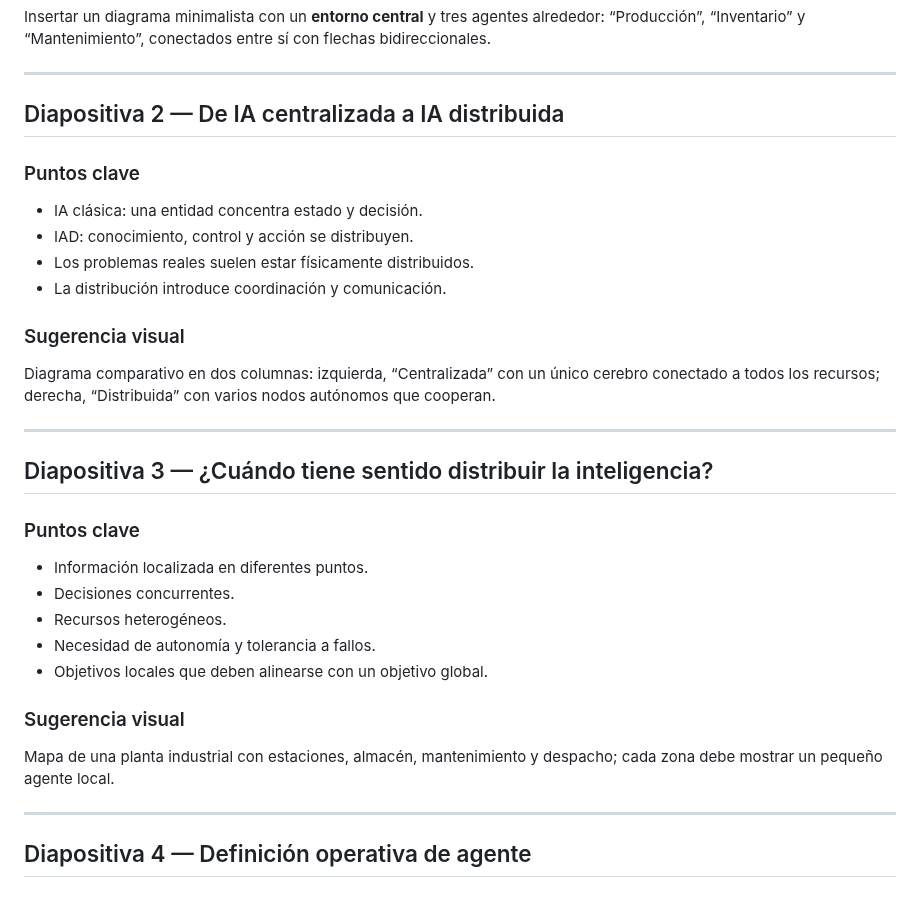
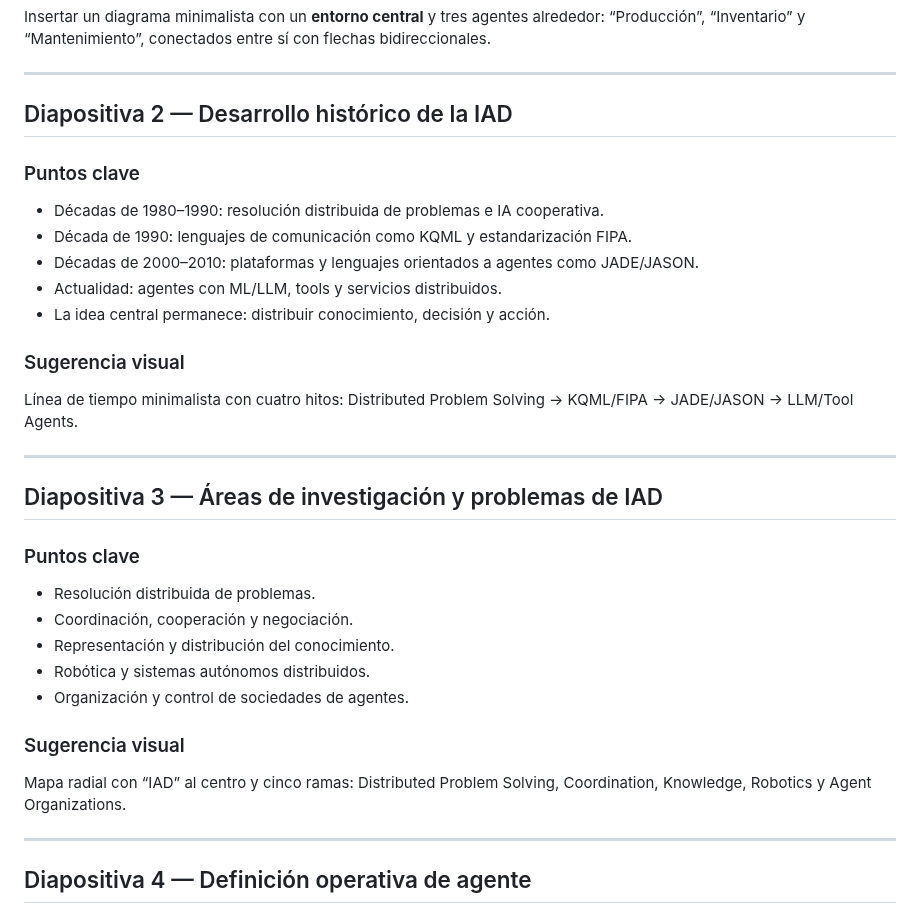
Before and after one commit to idgomezj/course_multi_agents, a Markdown page: sistemas-multiagentes-course/01_iad_y_fundamentos_de_agentes/presentacion_modulo_1.md, the part around the change. GitHub-like rendering.

Commit message:
Make IAD history and research areas explicit

```diff
--- a/sistemas-multiagentes-course/01_iad_y_fundamentos_de_agentes/presentacion_modulo_1.md
+++ b/sistemas-multiagentes-course/01_iad_y_fundamentos_de_agentes/presentacion_modulo_1.md
@@ -18,30 +18,31 @@ Insertar un diagrama minimalista con un **entorno central** y tres agentes alred
 
 ---
 
-## Diapositiva 2 — De IA centralizada a IA distribuida
+## Diapositiva 2 — Desarrollo histórico de la IAD
 
 ### Puntos clave
-- IA clásica: una entidad concentra estado y decisión.
-- IAD: conocimiento, control y acción se distribuyen.
-- Los problemas reales suelen estar físicamente distribuidos.
-- La distribución introduce coordinación y comunicación.
+- Décadas de 1980–1990: resolución distribuida de problemas e IA cooperativa.
+- Década de 1990: lenguajes de comunicación como KQML y estandarización FIPA.
+- Décadas de 2000–2010: plataformas y lenguajes orientados a agentes como JADE/JASON.
+- Actualidad: agentes con ML/LLM, tools y servicios distribuidos.
+- La idea central permanece: distribuir conocimiento, decisión y acción.
 
 ### Sugerencia visual
-Diagrama comparativo en dos columnas: izquierda, “Centralizada” con un único cerebro conectado a todos los recursos; derecha, “Distribuida” con varios nodos autónomos que cooperan.
+Línea de tiempo minimalista con cuatro hitos: Distributed Problem Solving → KQML/FIPA → JADE/JASON → LLM/Tool Agents.
 
 ---
 
-## Diapositiva 3 — ¿Cuándo tiene sentido distribuir la inteligencia?
+## Diapositiva 3 — Áreas de investigación y problemas de IAD
 
 ### Puntos clave
-- Información localizada en diferentes puntos.
-- Decisiones concurrentes.
-- Recursos heterogéneos.
-- Necesidad de autonomía y tolerancia a fallos.
-- Objetivos locales que deben alinearse con un objetivo global.
+- Resolución distribuida de problemas.
+- Coordinación, cooperación y negociación.
+- Representación y distribución del conocimiento.
+- Robótica y sistemas autónomos distribuidos.
+- Organización y control de sociedades de agentes.
 
 ### Sugerencia visual
-Mapa de una planta industrial con estaciones, almacén, mantenimiento y despacho; cada zona debe mostrar un pequeño agente local.
+Mapa radial con “IAD” al centro y cinco ramas: Distributed Problem Solving, Coordination, Knowledge, Robotics y Agent Organizations.
 
 ---
 
```
